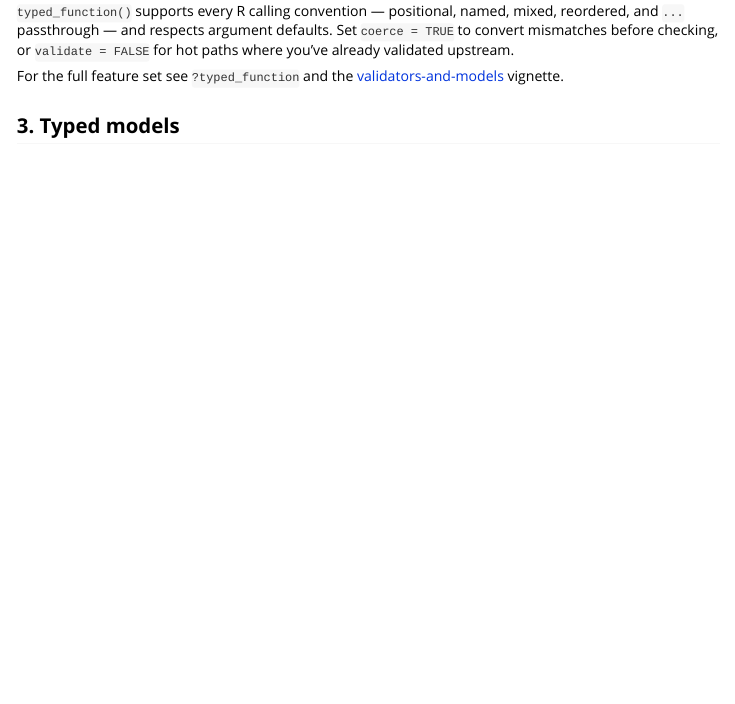
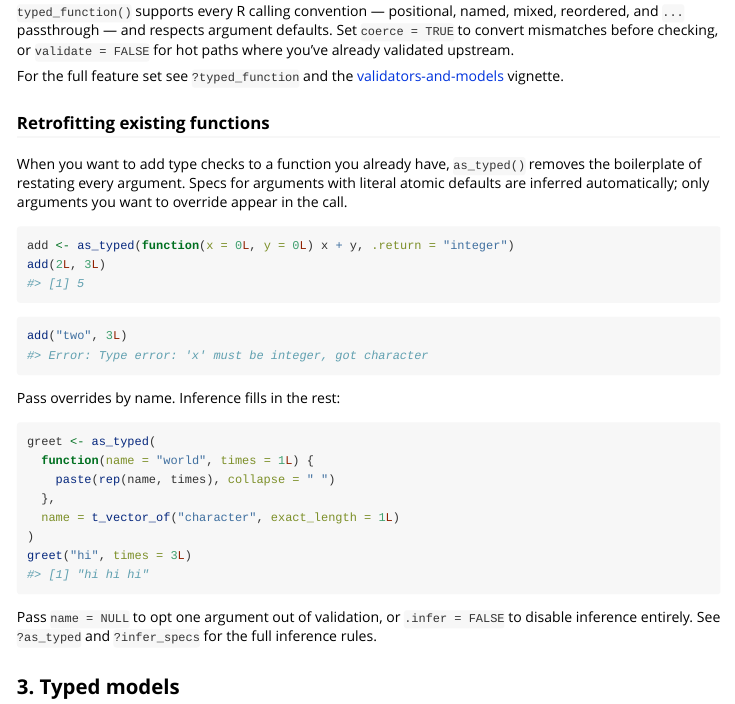
Before and after one commit to fabiandistler/typethis, an R Markdown document (vignettes/getting-started.Rmd): the page in a window 1100 px wide, from 1260 px down. Rendered offline with R 4.5, knitr and Pandoc, with nearby package versions.

Commit message:
docs: bump to 0.6.0 with as_typed() vignette section and NEWS entry

````diff
--- a/vignettes/getting-started.Rmd
+++ b/vignettes/getting-started.Rmd
@@ -81,6 +81,38 @@ defaults. Set `coerce = TRUE` to convert mismatches before checking, or
 
 For the full feature set see `?typed_function` and the
 [validators-and-models](validators-and-models.html) vignette.
+
+### Retrofitting existing functions
+
+When you want to add type checks to a function you already have,
+`as_typed()` removes the boilerplate of restating every argument. Specs
+for arguments with literal atomic defaults are inferred automatically;
+only arguments you want to override appear in the call.
+
+```{r}
+add <- as_typed(function(x = 0L, y = 0L) x + y, .return = "integer")
+add(2L, 3L)
+```
+
+```{r, error = TRUE}
+add("two", 3L)
+```
+
+Pass overrides by name. Inference fills in the rest:
+
+```{r}
+greet <- as_typed(
+  function(name = "world", times = 1L) {
+    paste(rep(name, times), collapse = " ")
+  },
+  name = t_vector_of("character", exact_length = 1L)
+)
+greet("hi", times = 3L)
+```
+
+Pass `name = NULL` to opt one argument out of validation, or
+`.infer = FALSE` to disable inference entirely. See `?as_typed` and
+`?infer_specs` for the full inference rules.
 
 ## 3. Typed models
 
````
Also changed, not shown: NEWS.md (+23 -0 lines), 1 other file.
